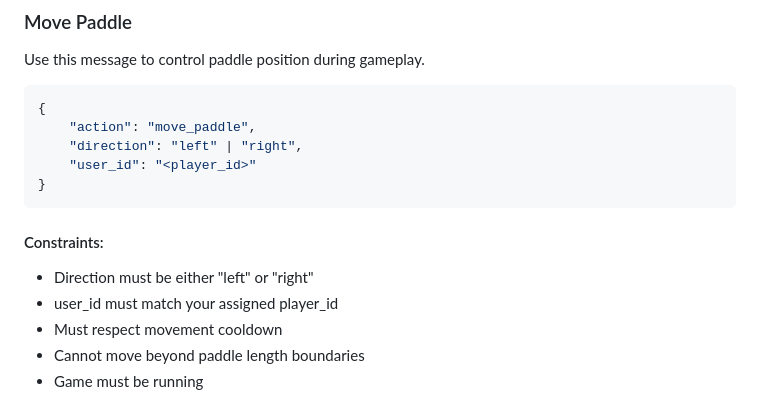
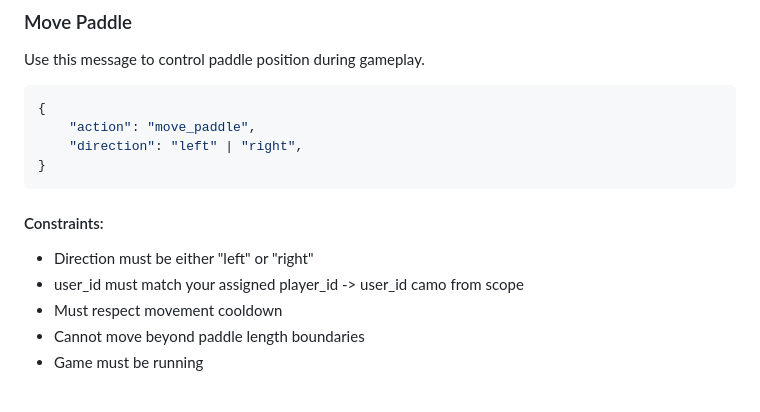
Before and after one commit to 42fh/transcendence, a Markdown page: Docs/backend/websocket_api_docs.md, the part around the change. GitHub-like rendering.

Commit message:
fix(Docs): player_id remved

````diff
--- a/Docs/backend/websocket_api_docs.md
+++ b/Docs/backend/websocket_api_docs.md
@@ -100,13 +100,12 @@ Use this message to control paddle position during gameplay.
 {
     "action": "move_paddle",
     "direction": "left" | "right",
-    "user_id": "<player_id>"
 }
 ```
 
 #### Constraints:
 - Direction must be either "left" or "right"
-- user_id must match your assigned player_id
+- user_id must match your assigned player_id -> user_id camo from  scope
 - Must respect movement cooldown
 - Cannot move beyond paddle length boundaries
 - Game must be running
````
